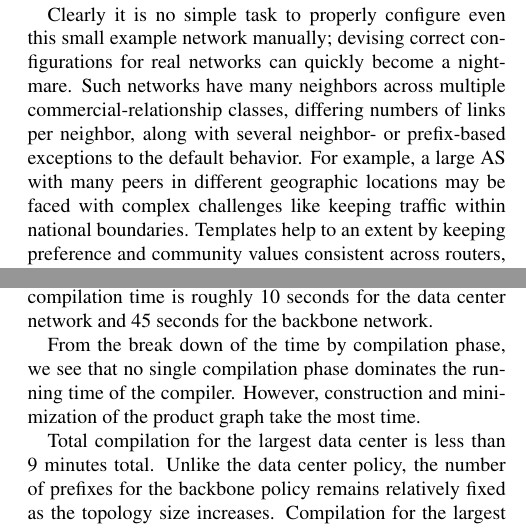
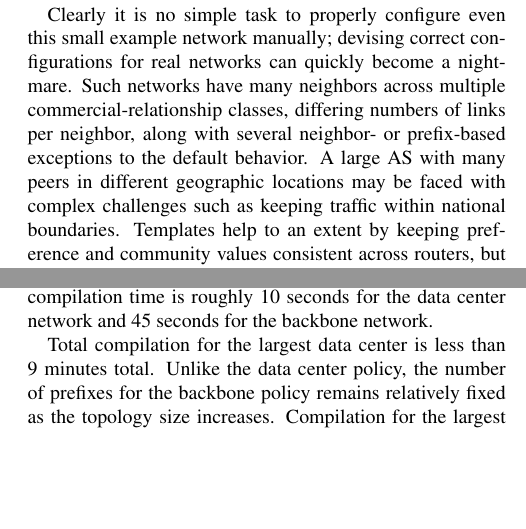
Before and after one commit to rabeckett/propane, a LaTeX paper (paper/paper.tex, which reads paper/evaluation.tex, paper/motivation.tex): two parts of the columns of pages 3 and 11 of 13, joined at a grey line, cut so that both start at the same text, the shorter picture padded with empty space. Compiled offline with pdfLaTeX.

Commit message:
trimming

```diff
--- a/paper/evaluation.tex
+++ b/paper/evaluation.tex
@@ -74,7 +74,7 @@ All experiments are run on an 8 core, 3.6 GHz Intel Xeon processor running Windo
 %
 Figure~\ref{fig:compilation-times} shows the compilation times for data centers (a), and backbone networks (b) of different sizes. For both policies, we measure the mean compilation time per prefix since the compiler operates on each prefix in parallel. At their largest sizes, the per-prefix compilation time is roughly 10 seconds for the data center network and 45 seconds for the backbone network.
 
-From the break down of the time by compilation phase, we see that no single compilation phase dominates the running time of the compiler. However, construction and minimization of the product graph take the most time.
+%From the break down of the time by compilation phase, we see that no single compilation phase dominates the running time of the compiler. However, construction and minimization of the product graph take the most time.
 
 Total compilation for the largest data center is less than 9 minutes total. Unlike the data center policy, the number of prefixes for the backbone policy remains relatively fixed as the topology size increases. Compilation for the largest backbone network, takes less than 3 minutes total. The inclusion of more preferences in the backbone policy increases the size of the PGIR, which leads to PGIR construction and minimization taking proportionally more time.
 
--- a/paper/motivation.tex
+++ b/paper/motivation.tex
@@ -44,7 +44,7 @@ $\CD{Peer}$ routes that have communities that correspond to the
 \CD{R2}-\CD{Prov} link but to announce routes with communities for the \CD{R2}-\CD{Cust} and \CD{R1}-\CD{Cust} links. Finally, to implement P4 and P5, the operators will have to compute and configure appropriate prefix- and AS-path-based filters at each router.
 
 Clearly it is no simple task to properly configure even this
-small example network manually; devising correct configurations for real networks can quickly become a nightmare. Such networks have many neighbors across multiple commercial-relationship classes, differing numbers of links per neighbor, along with several neighbor- or prefix-based exceptions to the default behavior. For example, a large AS with many peers in different geographic locations may be faced with complex challenges like keeping traffic within national boundaries.
+small example network manually; devising correct configurations for real networks can quickly become a nightmare. Such networks have many neighbors across multiple commercial-relationship classes, differing numbers of links per neighbor, along with several neighbor- or prefix-based exceptions to the default behavior. A large AS with many peers in different geographic locations may be faced with complex challenges such as keeping traffic within national boundaries.
 Templates help to an extent by keeping preference and community values consistent across routers, but operators must still do much of the conceptually difficult work manually.
 %\sysname lets operators express such policies easily and intuitively. It then automatically generates per-device import and export filters, local preferences, MED attributes, and community tags to ensure that the policy is implemented correctly under all failure scenarios.
 
```
